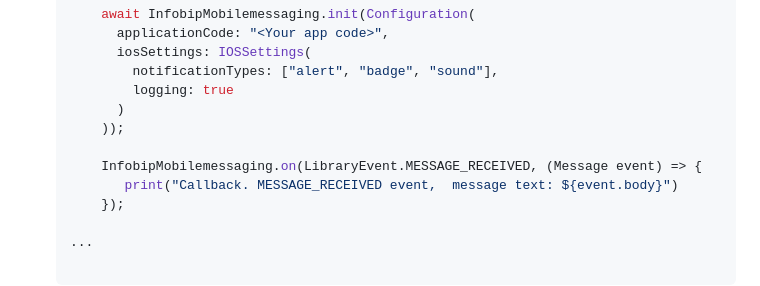
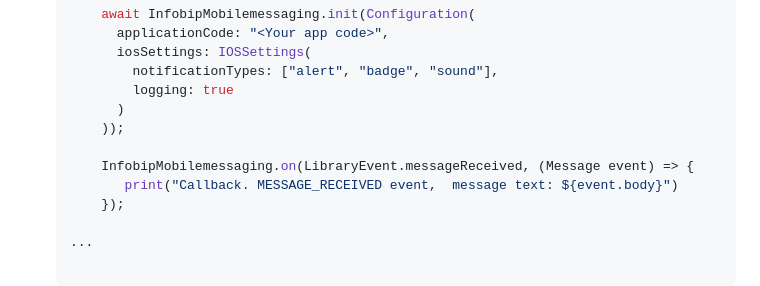
Before and after one commit to infobip/mobile-messaging-flutter-plugin, a Markdown page: README.md, the part around the change. GitHub-like rendering.

```diff
--- a/README.md
+++ b/README.md
@@ -115,7 +115,7 @@ This guide is designed to get you up and running with Mobile Messaging SDK plugi
           )
         ));
 
-        InfobipMobilemessaging.on(LibraryEvent.MESSAGE_RECEIVED, (Message event) => {
+        InfobipMobilemessaging.on(LibraryEvent.messageReceived, (Message event) => {
            print("Callback. MESSAGE_RECEIVED event,  message text: ${event.body}")
         });
 
```
